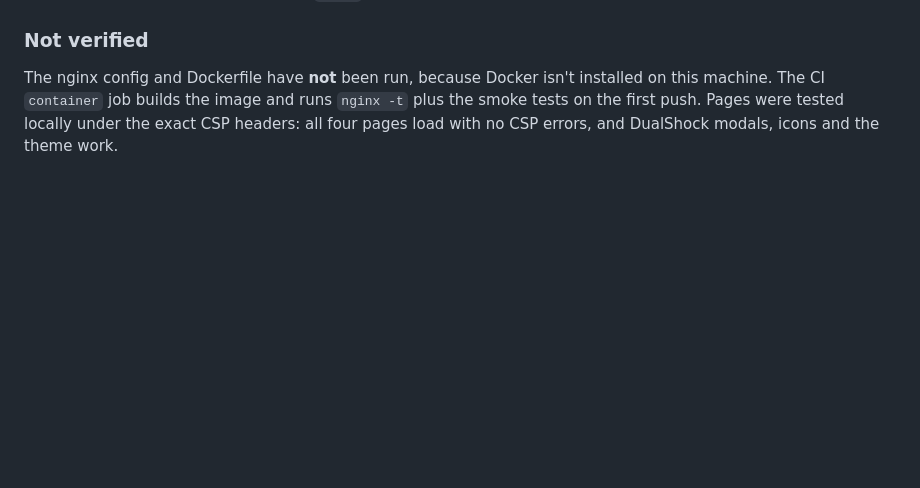
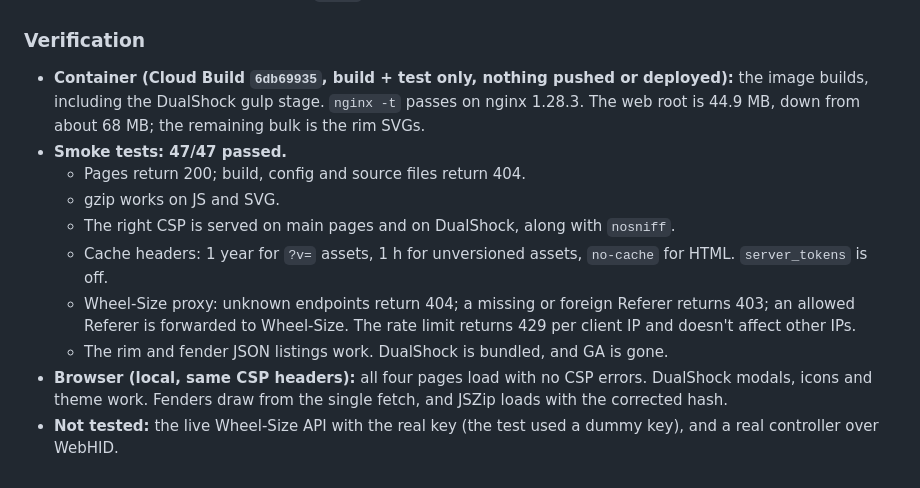
Before and after one commit to uae2000uae/ToolMeUp, a Markdown page: HANDOFF.md, the part around the change. Drawn GitHub-style; blank space fills up the shorter version.

Commit message:
HANDOFF: record Cloud Build container verification
Co-Authored-By: Claude Opus 5.5 <noreply@anthropic.com>

```diff
--- a/HANDOFF.md
+++ b/HANDOFF.md
@@ -169,5 +169,14 @@ What this means:
 - **Merging this branch into `master` will delete `.idea/` from your working copy** (it is now untracked). Afterwards, restore it from `Drawing/repo-archive-2026-11-12/.idea/`. Git now ignores it.
 - **DualShock edits** go in `Dualshock-tool/` sources. Production serves the gulp bundle (`npm run build:prod` in that folder to preview it; output in `dist/`).
 
-### Not verified
-The nginx config and Dockerfile have **not** been run, because Docker isn't installed on this machine. The CI `container` job builds the image and runs `nginx -t` plus the smoke tests on the first push. Pages were tested locally under the exact CSP headers: all four pages load with no CSP errors, and DualShock modals, icons and the theme work.
+### Verification
+- **Container (Cloud Build `6db69935`, build + test only, nothing pushed or deployed):** the image builds, including the DualShock gulp stage. `nginx -t` passes on nginx 1.28.3. The web root is 44.9 MB, down from about 68 MB; the remaining bulk is the rim SVGs.
+- **Smoke tests: 47/47 passed.**
+  - Pages return 200; build, config and source files return 404.
+  - gzip works on JS and SVG.
+  - The right CSP is served on main pages and on DualShock, along with `nosniff`.
+  - Cache headers: 1 year for `?v=` assets, 1 h for unversioned assets, `no-cache` for HTML. `server_tokens` is off.
+  - Wheel-Size proxy: unknown endpoints return 404; a missing or foreign Referer returns 403; an allowed Referer is forwarded to Wheel-Size. The rate limit returns 429 per client IP and doesn't affect other IPs.
+  - The rim and fender JSON listings work. DualShock is bundled, and GA is gone.
+- **Browser (local, same CSP headers):** all four pages load with no CSP errors. DualShock modals, icons and theme work. Fenders draw from the single fetch, and JSZip loads with the corrected hash.
+- **Not tested:** the live Wheel-Size API with the real key (the test used a dummy key), and a real controller over WebHID.
```
